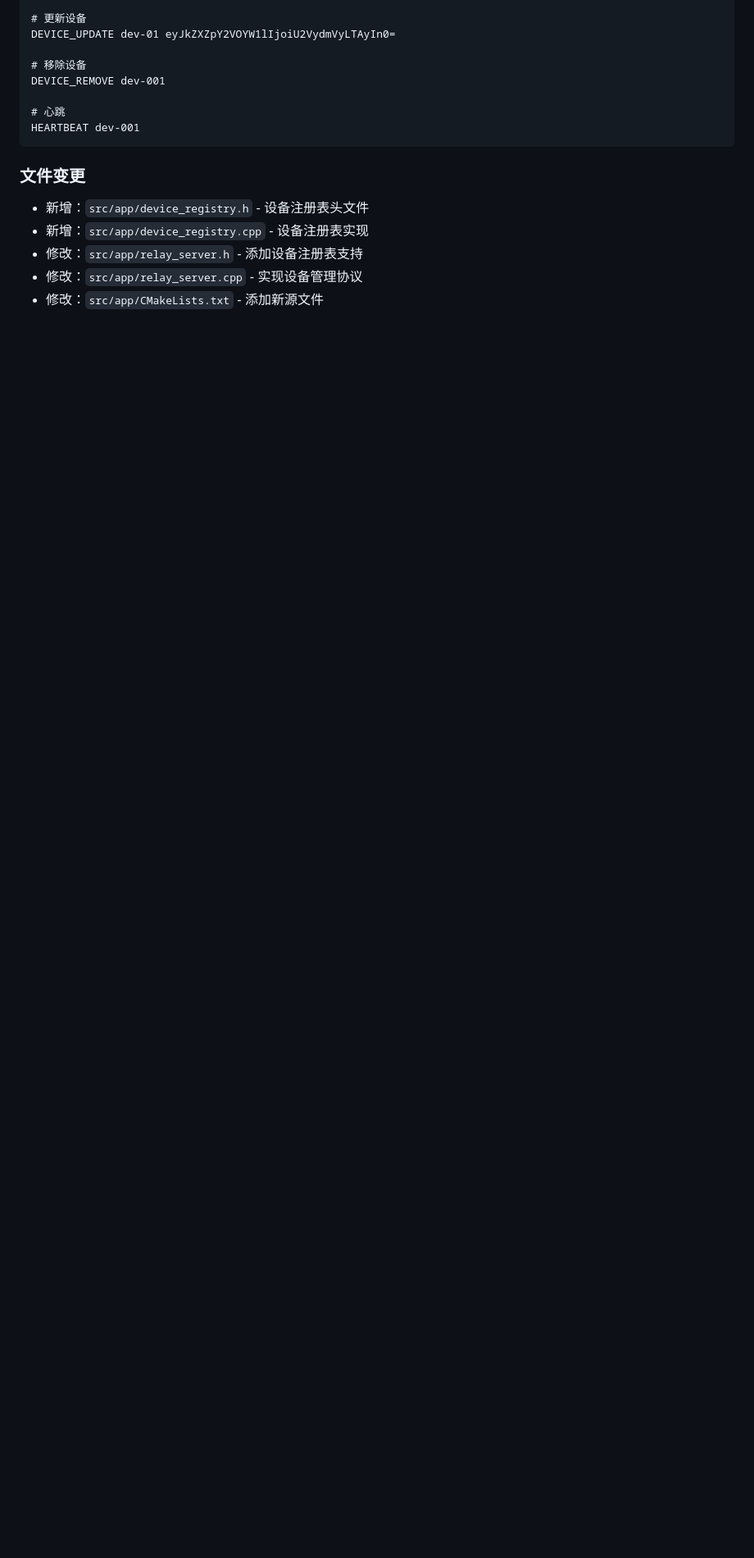
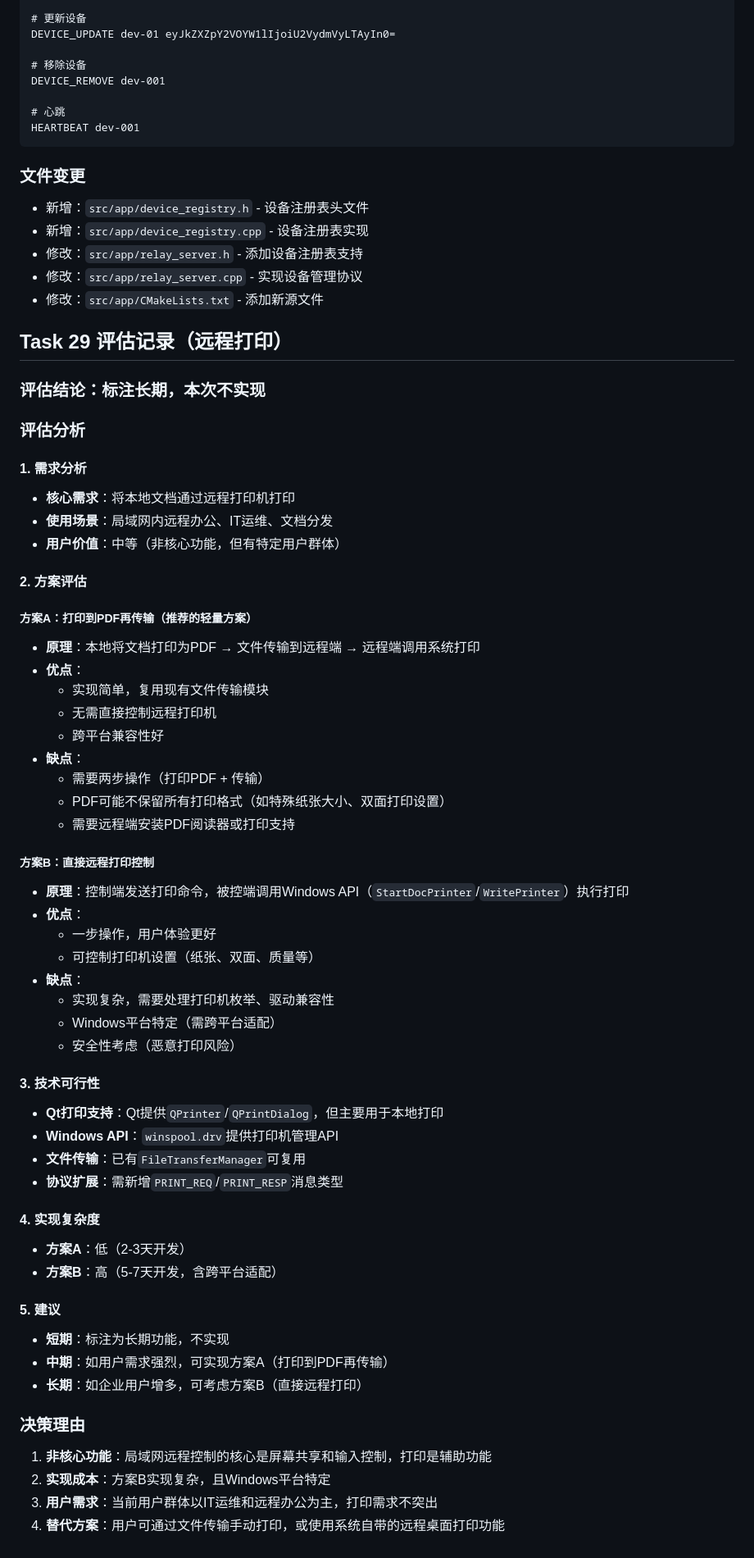
Before and after one commit to lkmao455-collab/xrk, a Markdown page: WORK_NEXT.md, the part around one of its changes. Shown at 82% size. GitHub-like rendering; blank space fills up the shorter version.

Commit message:
docs: Task 29评估 - 远程打印标注长期

```diff
--- a/WORK_NEXT.md
+++ b/WORK_NEXT.md
@@ -181,3 +182,58 @@ HEARTBEAT dev-001
 - 修改：`src/app/relay_server.h` - 添加设备注册表支持
 - 修改：`src/app/relay_server.cpp` - 实现设备管理协议
 - 修改：`src/app/CMakeLists.txt` - 添加新源文件
+
+## Task 29 评估记录（远程打印）
+
+### 评估结论：标注长期，本次不实现
+
+### 评估分析
+
+#### 1. 需求分析
+- **核心需求**：将本地文档通过远程打印机打印
+- **使用场景**：局域网内远程办公、IT运维、文档分发
+- **用户价值**：中等（非核心功能，但有特定用户群体）
+
+#### 2. 方案评估
+
+##### 方案A：打印到PDF再传输（推荐的轻量方案）
+- **原理**：本地将文档打印为PDF → 文件传输到远程端 → 远程端调用系统打印
+- **优点**：
+  - 实现简单，复用现有文件传输模块
+  - 无需直接控制远程打印机
+  - 跨平台兼容性好
+- **缺点**：
+  - 需要两步操作（打印PDF + 传输）
+  - PDF可能不保留所有打印格式（如特殊纸张大小、双面打印设置）
+  - 需要远程端安装PDF阅读器或打印支持
+
+##### 方案B：直接远程打印控制
+- **原理**：控制端发送打印命令，被控端调用Windows API（`StartDocPrinter`/`WritePrinter`）执行打印
+- **优点**：
+  - 一步操作，用户体验更好
+  - 可控制打印机设置（纸张、双面、质量等）
+- **缺点**：
+  - 实现复杂，需要处理打印机枚举、驱动兼容性
+  - Windows平台特定（需跨平台适配）
+  - 安全性考虑（恶意打印风险）
+
+#### 3. 技术可行性
+- **Qt打印支持**：Qt提供`QPrinter`/`QPrintDialog`，但主要用于本地打印
+- **Windows API**：`winspool.drv`提供打印机管理API
+- **文件传输**：已有`FileTransferManager`可复用
+- **协议扩展**：需新增`PRINT_REQ`/`PRINT_RESP`消息类型
+
+#### 4. 实现复杂度
+- **方案A**：低（2-3天开发）
+- **方案B**：高（5-7天开发，含跨平台适配）
+
+#### 5. 建议
+- **短期**：标注为长期功能，不实现
+- **中期**：如用户需求强烈，可实现方案A（打印到PDF再传输）
+- **长期**：如企业用户增多，可考虑方案B（直接远程打印）
+
+### 决策理由
+1. **非核心功能**：局域网远程控制的核心是屏幕共享和输入控制，打印是辅助功能
+2. **实现成本**：方案B实现复杂，且Windows平台特定
+3. **用户需求**：当前用户群体以IT运维和远程办公为主，打印需求不突出
+4. **替代方案**：用户可通过文件传输手动打印，或使用系统自带的远程桌面打印功能
```
Also changed, not shown: other parts of WORK_NEXT.md (+3 -2 lines).
